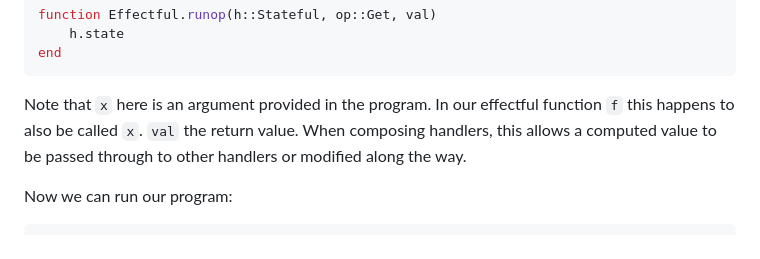
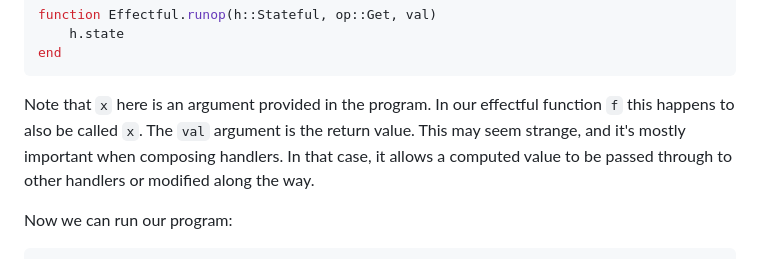
Before and after one commit to cscherrer/Effectful.jl, a Markdown page: README.md, the part around the change. Rendered like a GitHub page.

````diff
--- a/README.md
+++ b/README.md
@@ -46,7 +46,7 @@ function Effectful.runop(h::Stateful, op::Get, val)
 end
 ```
 
-Note that `x` here is an argument provided in the program. In our effectful function `f` this happens to also be called `x`. `val` the return value. When composing handlers, this allows a computed value to be passed through to other handlers or modified along the way.
+Note that `x` here is an argument provided in the program. In our effectful function `f` this happens to also be called `x`. The `val` argument is the return value. This may seem strange, and it's mostly important when composing handlers. In that case, it allows a computed value to be passed through to other handlers or modified along the way.
 
 Now we can run our program:
 ```julia
````
